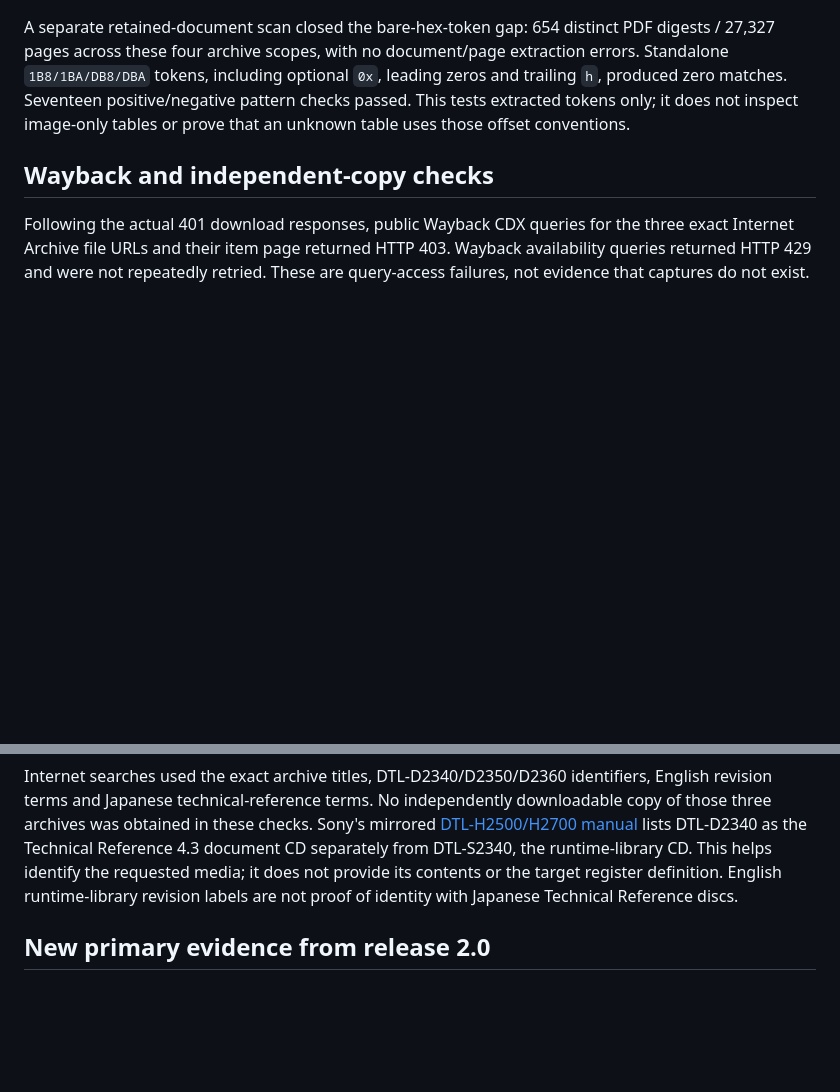
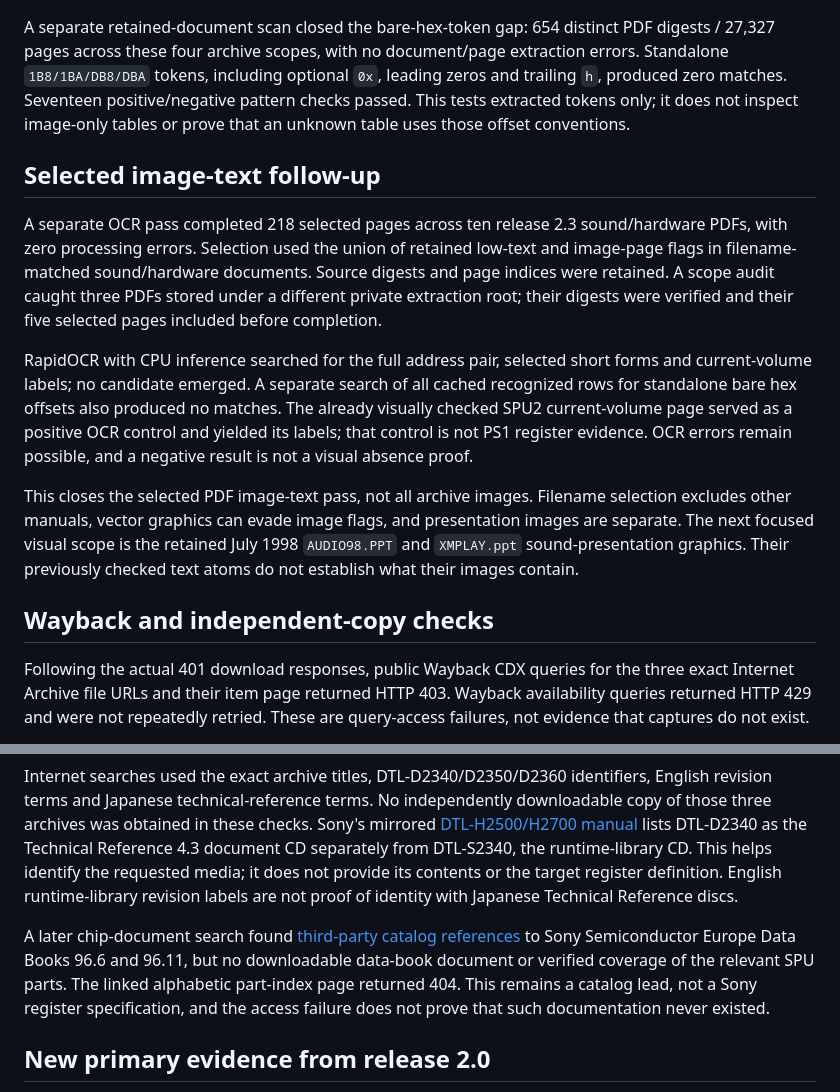
Before and after one commit to raiinman/Rock-Man-x64, a Markdown page: research/bios/SONY-ARCHIVE-COVERAGE.md, 2 parts joined by grey strips. Rendered like a GitHub page; blank space fills up the shorter version.

Commit message:
research: record bounded sound-document OCR and remaining graphics gaps

```diff
--- a/research/bios/SONY-ARCHIVE-COVERAGE.md
+++ b/research/bios/SONY-ARCHIVE-COVERAGE.md
@@ -34,6 +34,14 @@ Cold rechecks of releases 1.8, 2.0 and 2.1 with pypdf and FontTools retained the
 
 A separate retained-document scan closed the bare-hex-token gap: 654 distinct PDF digests / 27,327 pages across these four archive scopes, with no document/page extraction errors. Standalone `1B8/1BA/DB8/DBA` tokens, including optional `0x`, leading zeros and trailing `h`, produced zero matches. Seventeen positive/negative pattern checks passed. This tests extracted tokens only; it does not inspect image-only tables or prove that an unknown table uses those offset conventions.
 
+## Selected image-text follow-up
+
+A separate OCR pass completed 218 selected pages across ten release 2.3 sound/hardware PDFs, with zero processing errors. Selection used the union of retained low-text and image-page flags in filename-matched sound/hardware documents. Source digests and page indices were retained. A scope audit caught three PDFs stored under a different private extraction root; their digests were verified and their five selected pages included before completion.
+
+RapidOCR with CPU inference searched for the full address pair, selected short forms and current-volume labels; no candidate emerged. A separate search of all cached recognized rows for standalone bare hex offsets also produced no matches. The already visually checked SPU2 current-volume page served as a positive OCR control and yielded its labels; that control is not PS1 register evidence. OCR errors remain possible, and a negative result is not a visual absence proof.
+
+This closes the selected PDF image-text pass, not all archive images. Filename selection excludes other manuals, vector graphics can evade image flags, and presentation images are separate. The next focused visual scope is the retained July 1998 `AUDIO98.PPT` and `XMPLAY.ppt` sound-presentation graphics. Their previously checked text atoms do not establish what their images contain.
+
 ## Wayback and independent-copy checks
 
 Following the actual 401 download responses, public Wayback CDX queries for the three exact Internet Archive file URLs and their item page returned HTTP 403. Wayback availability queries returned HTTP 429 and were not repeatedly retried. These are query-access failures, not evidence that captures do not exist.
@@ -43,6 +51,8 @@ Two historical mirror indexes were actually retrieved with HTTP 200: [Arthus, No
 A [September 25, 2022 capture of that manual](https://web.archive.org/web/20220925062633id_/https://psx.arthus.net/sdk/Psy-Q/DOCS/LIBREF46.PDF) subsequently yielded a complete English Library Reference 4.6: 4,591,901 bytes, matching Content-Length, PDF signature and terminal EOF, SHA-256 `fbe6479257fa4668b874fe356bf92f7d7d45d7900ec92d64a2974cff9e2590d7`. Its rendered front matter identifies September 1999; 1,220 pages parsed. The current-master-volume getter appears at printed 15-25 / PDF index 1003, also rendered and inspected. The full extracted-text pass produced no verified numeric register candidate; 64 broader normalized token matches were reviewed and rejected. Twenty-seven pages had fewer than 100 extracted characters; exhaustive visual review is not claimed. This is an additional retained manual with already familiar API distinctions, not recovery of the Japanese 4.6 Technical Reference disc.
 
 Internet searches used the exact archive titles, DTL-D2340/D2350/D2360 identifiers, English revision terms and Japanese technical-reference terms. No independently downloadable copy of those three archives was obtained in these checks. Sony's mirrored [DTL-H2500/H2700 manual](https://psx.arthus.net/sdk/Psy-Q/DOCS/Devrefs/Dtlh2500.pdf) lists DTL-D2340 as the Technical Reference 4.3 document CD separately from DTL-S2340, the runtime-library CD. This helps identify the requested media; it does not provide its contents or the target register definition. English runtime-library revision labels are not proof of identity with Japanese Technical Reference discs.
+
+A later chip-document search found [third-party catalog references](https://www.dl7avf.info/katalog/quellen.html) to Sony Semiconductor Europe Data Books 96.6 and 96.11, but no downloadable data-book document or verified coverage of the relevant SPU parts. The linked alphabetic part-index page returned 404. This remains a catalog lead, not a Sony register specification, and the access failure does not prove that such documentation never existed.
 
 ## New primary evidence from release 2.0
 
```
